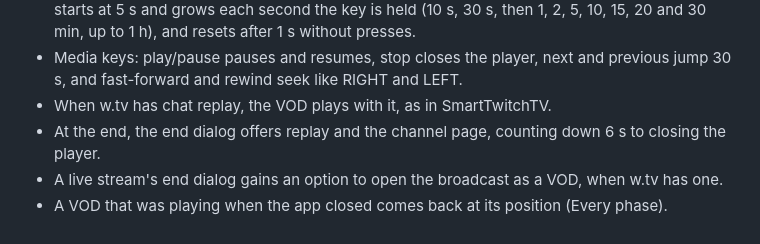
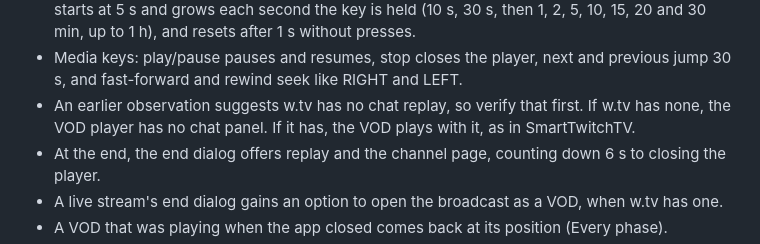
Before and after one commit to kapralnsk/wtv-tv-app, a Markdown page: docs/phases.md, the part around one of its changes. Rendered like a GitHub page.

```diff
--- a/docs/phases.md
+++ b/docs/phases.md
@@ -209,7 +217,8 @@ player adapter gains pause, seek, position and duration on both backends.
   to 1 h), and resets after 1 s without presses.
 - Media keys: play/pause pauses and resumes, stop closes the player, next and previous jump 30 s,
   and fast-forward and rewind seek like RIGHT and LEFT.
-- When w.tv has chat replay, the VOD plays with it, as in SmartTwitchTV.
+- An earlier observation suggests w.tv has no chat replay, so verify that first. If w.tv has none,
+  the VOD player has no chat panel. If it has, the VOD plays with it, as in SmartTwitchTV.
 - At the end, the end dialog offers replay and the channel page, counting down 6 s to closing the
   player.
 - A live stream's end dialog gains an option to open the broadcast as a VOD, when w.tv has one.
```
Also changed, not shown: other parts of docs/phases.md (+32 -20 lines).
